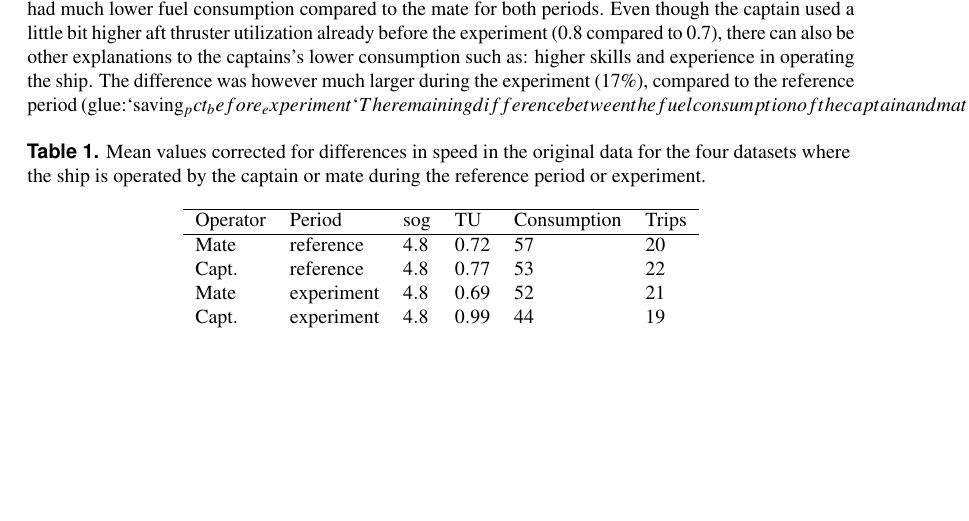
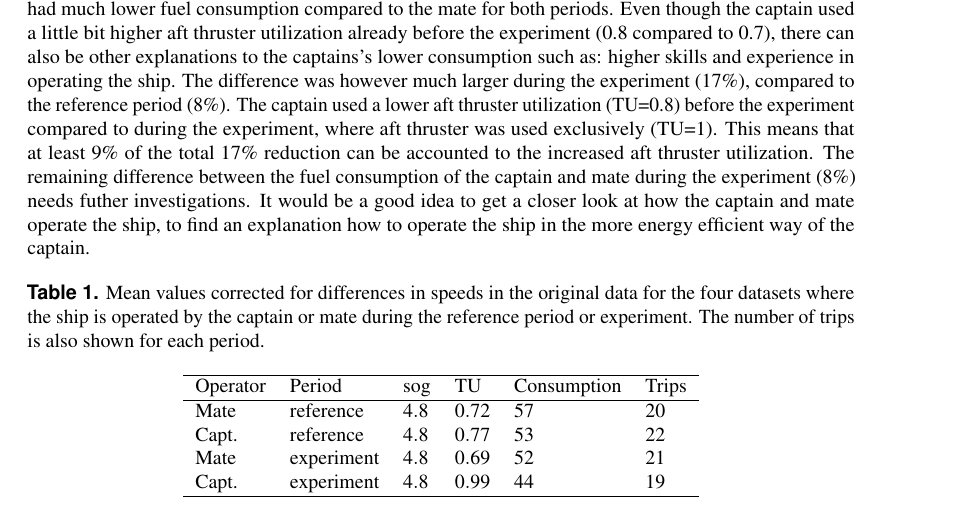
Before and after one commit to martinlarsalbert/DNV-NORDIC-MARITIME-UNIVERSITIES-WORKSHOP-2023, a LaTeX document (main.tex): part of page 5 of 5, cut so that both start at the same text, the shorter picture padded with empty space. Compiled offline with pdfLaTeX.

Commit message:
Updated text with the variables.

```diff
--- a/main.tex
+++ b/main.tex
@@ -93,12 +93,12 @@ In the blinded experiment, every other trip with Uraniborg was run with two diff
 
 
 The fuel consumption of Uraniborg with the speed correction applied, is shown in \autoref{tab:means_corrected} for the four datasets: ship operation by the captain and mate during experiment and the reference period. The captain had much lower fuel consumption compared to the mate for both periods. Even though the captain used a little bit higher aft thruster utilization already before the experiment (0.8 compared to 0.7), there can also be other explanations to the captains's lower consumption such as: higher skills and experience in operating the ship.
-The difference was however much larger during the experiment (\savingpctexperiment \%), compared to the reference period ({glue:}`saving_pct_before_experiment` %). The captain used a lower aft thruster utilization (TU=0.8) before the experiment compared to during the experiment, where aft thruster was used exclusively (TU=1). This means that at least {glue:}`saving_thruster_allocation_pct` % of the total {glue:}`saving_pct_experiment` % reduction can be accounted to the increased aft thruster utilization.
-The remaining difference between the fuel consumption of the captain and mate during the experiment ({glue:}`saving_pct_before_experiment` %) needs futher investigations. It would be a good idea to get a closer look at how the captain and mate operate the ship, to find an explanation how to operate the ship in the more energy efficient way of the captain.
+The difference was however much larger during the experiment (\savingpctexperiment \%), compared to the reference period (\savingpctbeforeexperiment \%). The captain used a lower aft thruster utilization (TU=0.8) before the experiment compared to during the experiment, where aft thruster was used exclusively (TU=1). This means that at least \savingthrusterallocationpct \% of the total \savingpctexperiment \% reduction can be accounted to the increased aft thruster utilization.
+The remaining difference between the fuel consumption of the captain and mate during the experiment (\savingpctbeforeexperiment \%) needs futher investigations. It would be a good idea to get a closer look at how the captain and mate operate the ship, to find an explanation how to operate the ship in the more energy efficient way of the captain.
 
 \begin{table}[h]
     \centering
-    \caption{Mean values corrected for differences in speed in the original data for the four datasets where the ship is operated by the captain or mate during the reference period or experiment.}
+    \caption{Mean values corrected for differences in speeds in the original data for the four datasets where the ship is operated by the captain or mate during the reference period or experiment. The number of trips is also shown for each period.}
     \label{tab:means_corrected}
     \pgfplotstabletypeset[col sep=comma,
     columns={Operator,Period, sog, TU,Consumption,Trips},
```
